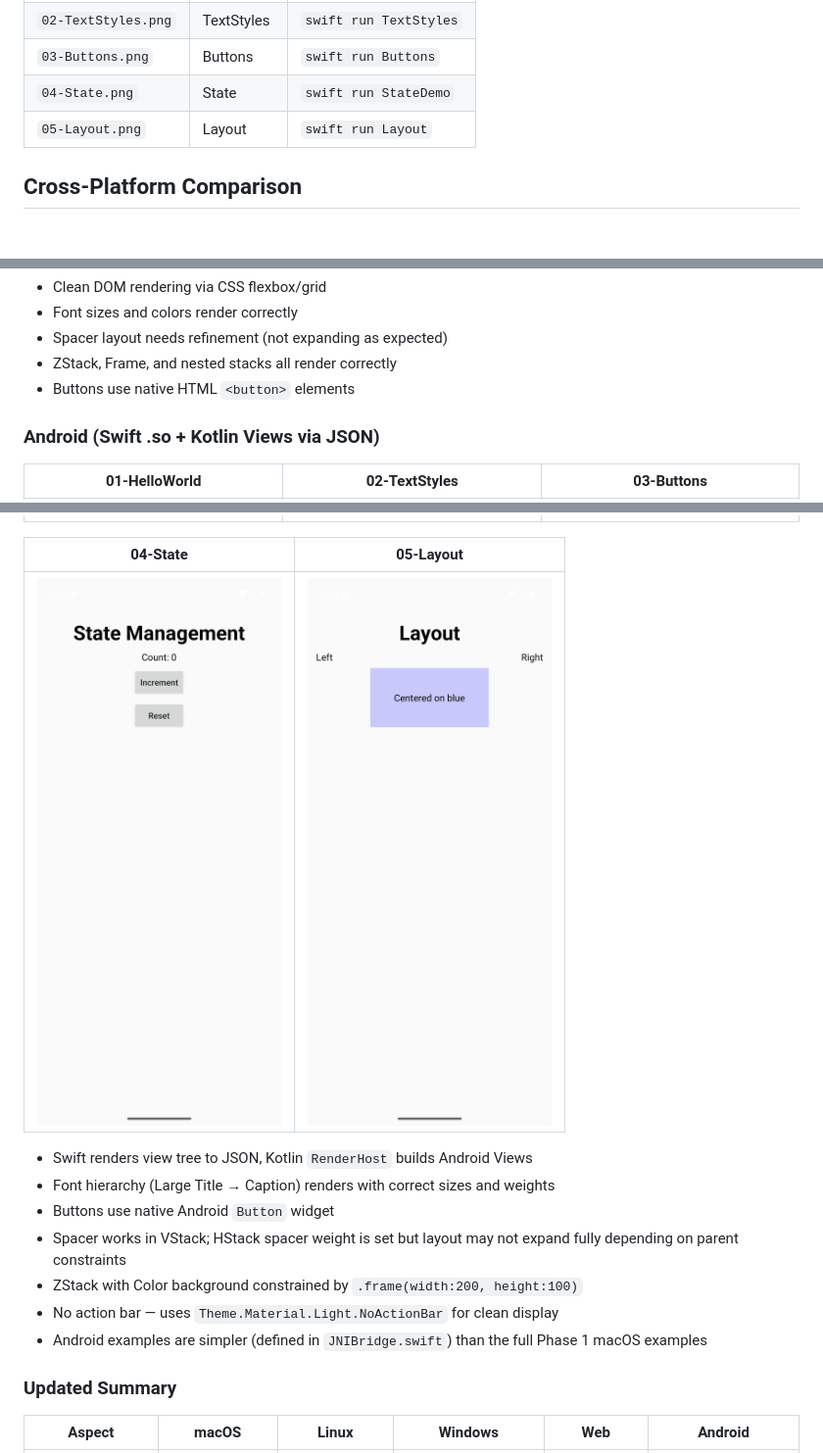
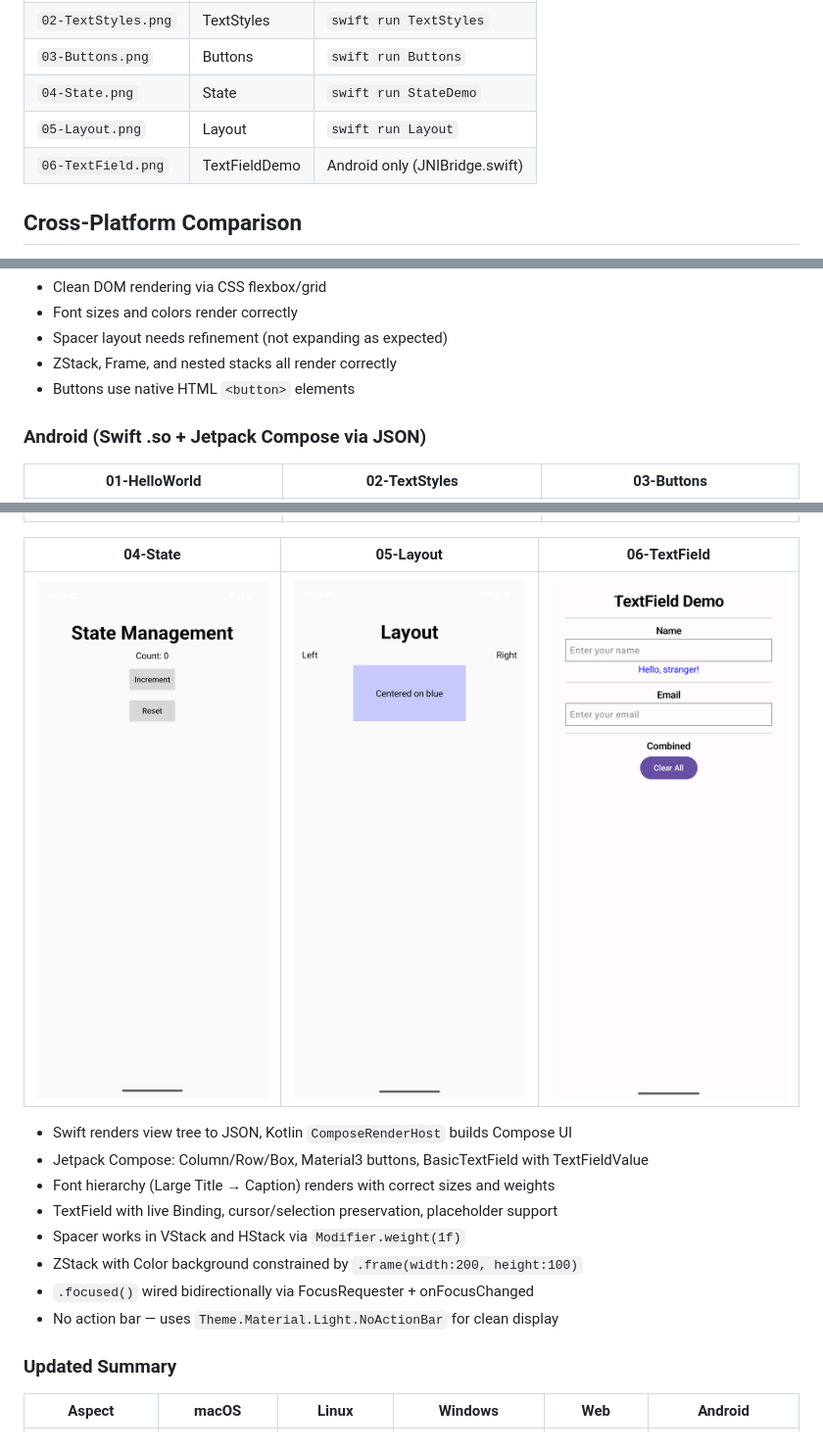
Before and after one commit to codelynx/SwiftOpenUI, a Markdown page: screenshots/README.md, 3 parts joined by grey strips. Shown at 98% size. Drawn GitHub-style; pictures changed too: screenshots/android/06-TextField.png (added); blank space fills up the shorter version.

```diff
--- a/screenshots/README.md
+++ b/screenshots/README.md
@@ -74,6 +74,7 @@ Screenshots are named to match example numbers:
 | `03-Buttons.png` | Buttons | `swift run Buttons` |
 | `04-State.png` | State | `swift run StateDemo` |
 | `05-Layout.png` | Layout | `swift run Layout` |
+| `06-TextField.png` | TextFieldDemo | Android only (JNIBridge.swift) |
 
 ## Cross-Platform Comparison
 
@@ -164,23 +165,24 @@ All examples use the same Swift source (`main.swift`) with `#if os(macOS)` to se
 - ZStack, Frame, and nested stacks all render correctly
 - Buttons use native HTML `<button>` elements
 
-### Android (Swift .so + Kotlin Views via JSON)
+### Android (Swift .so + Jetpack Compose via JSON)
 
 | 01-HelloWorld | 02-TextStyles | 03-Buttons |
 |---------------|--------------|------------|
 | ![Android](android/01-HelloWorld.png) | ![Android](android/02-TextStyles.png) | ![Android](android/03-Buttons.png) |
 
-| 04-State | 05-Layout |
-|----------|----------|
-| ![Android](android/04-State.png) | ![Android](android/05-Layout.png) |
+| 04-State | 05-Layout | 06-TextField |
+|----------|----------|-------------|
+| ![Android](android/04-State.png) | ![Android](android/05-Layout.png) | ![Android](android/06-TextField.png) |
 
-- Swift renders view tree to JSON, Kotlin `RenderHost` builds Android Views
+- Swift renders view tree to JSON, Kotlin `ComposeRenderHost` builds Compose UI
+- Jetpack Compose: Column/Row/Box, Material3 buttons, BasicTextField with TextFieldValue
 - Font hierarchy (Large Title → Caption) renders with correct sizes and weights
-- Buttons use native Android `Button` widget
-- Spacer works in VStack; HStack spacer weight is set but layout may not expand fully depending on parent constraints
+- TextField with live Binding, cursor/selection preservation, placeholder support
+- Spacer works in VStack and HStack via `Modifier.weight(1f)`
 - ZStack with Color background constrained by `.frame(width:200, height:100)`
+- `.focused()` wired bidirectionally via FocusRequester + onFocusChanged
 - No action bar — uses `Theme.Material.Light.NoActionBar` for clean display
-- Android examples are simpler (defined in `JNIBridge.swift`) than the full Phase 1 macOS examples
 
 ### Updated Summary
 
```
Also changed, not shown: docs/architecture/android-backend-design.md (+40 -38 lines), 2 other files.
